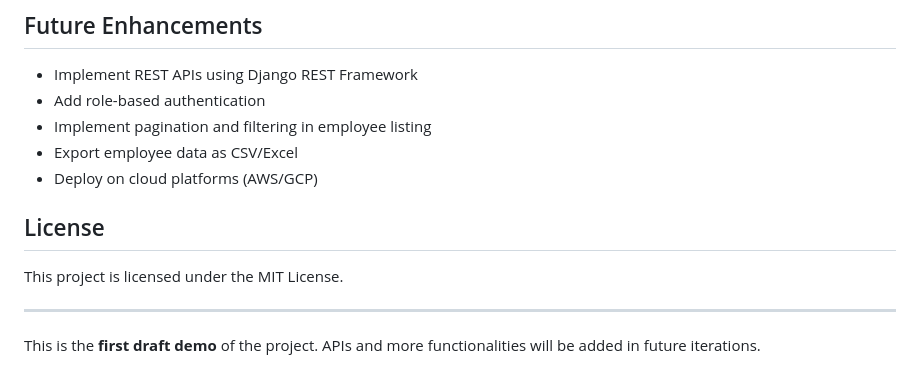
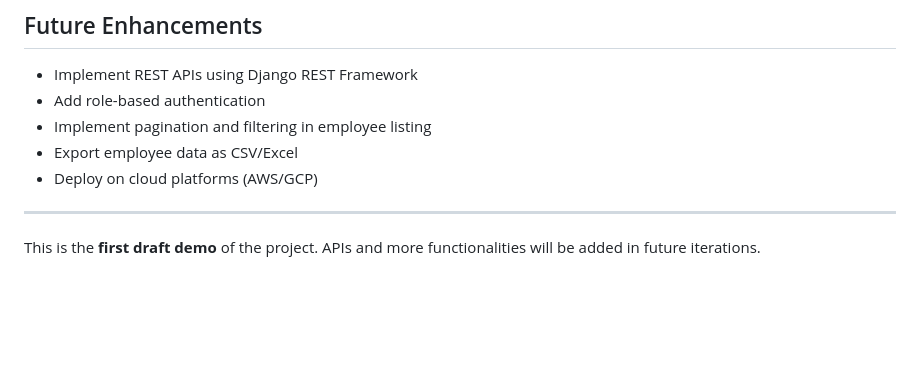
Before and after one commit to shreyash0019/Employee-Management-System, a Markdown page: README.md, the part around the change. Rendered like a GitHub page; blank space fills up the shorter version.

```diff
--- a/README.md
+++ b/README.md
@@ -104,9 +104,6 @@ Employee-Management-System/
 - Export employee data as CSV/Excel
 - Deploy on cloud platforms (AWS/GCP)
 
-## License
-
-This project is licensed under the MIT License.
 
 ---
 
```
